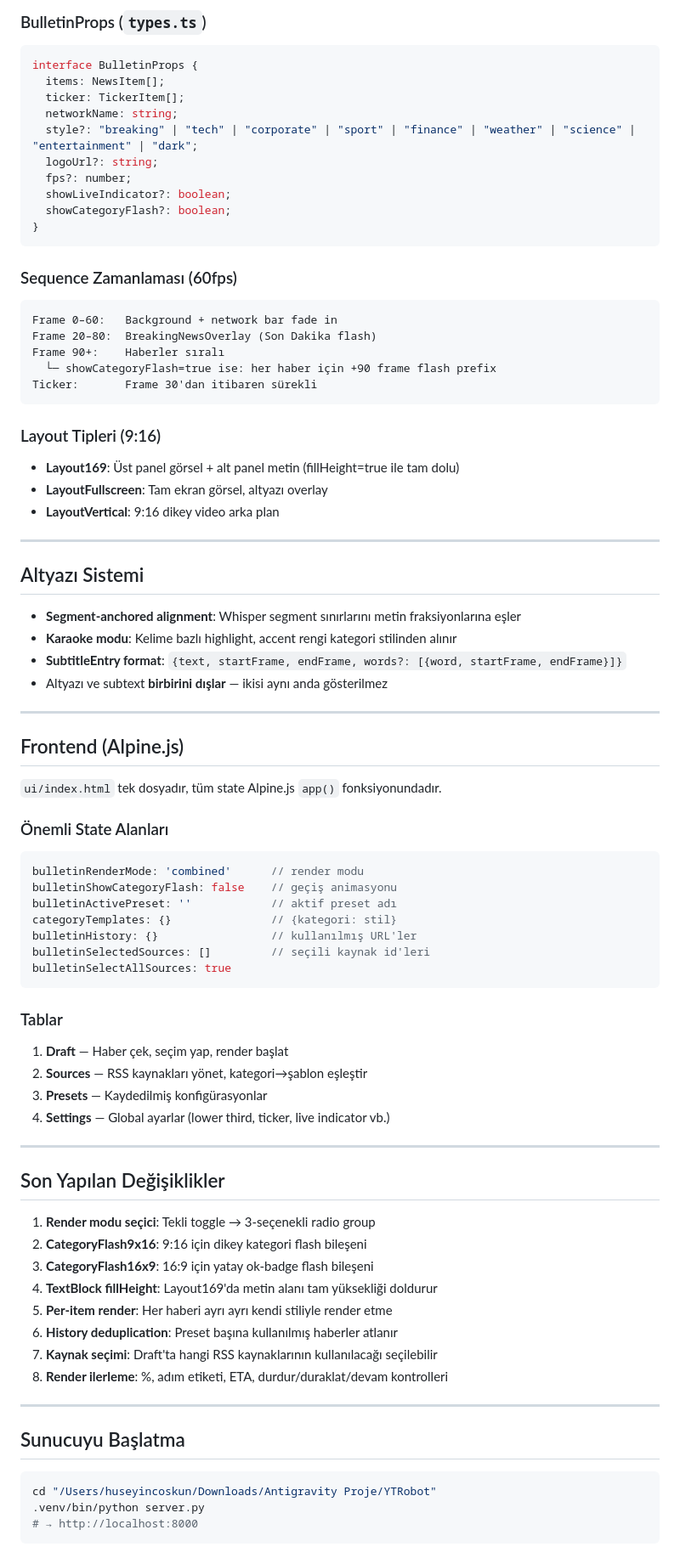
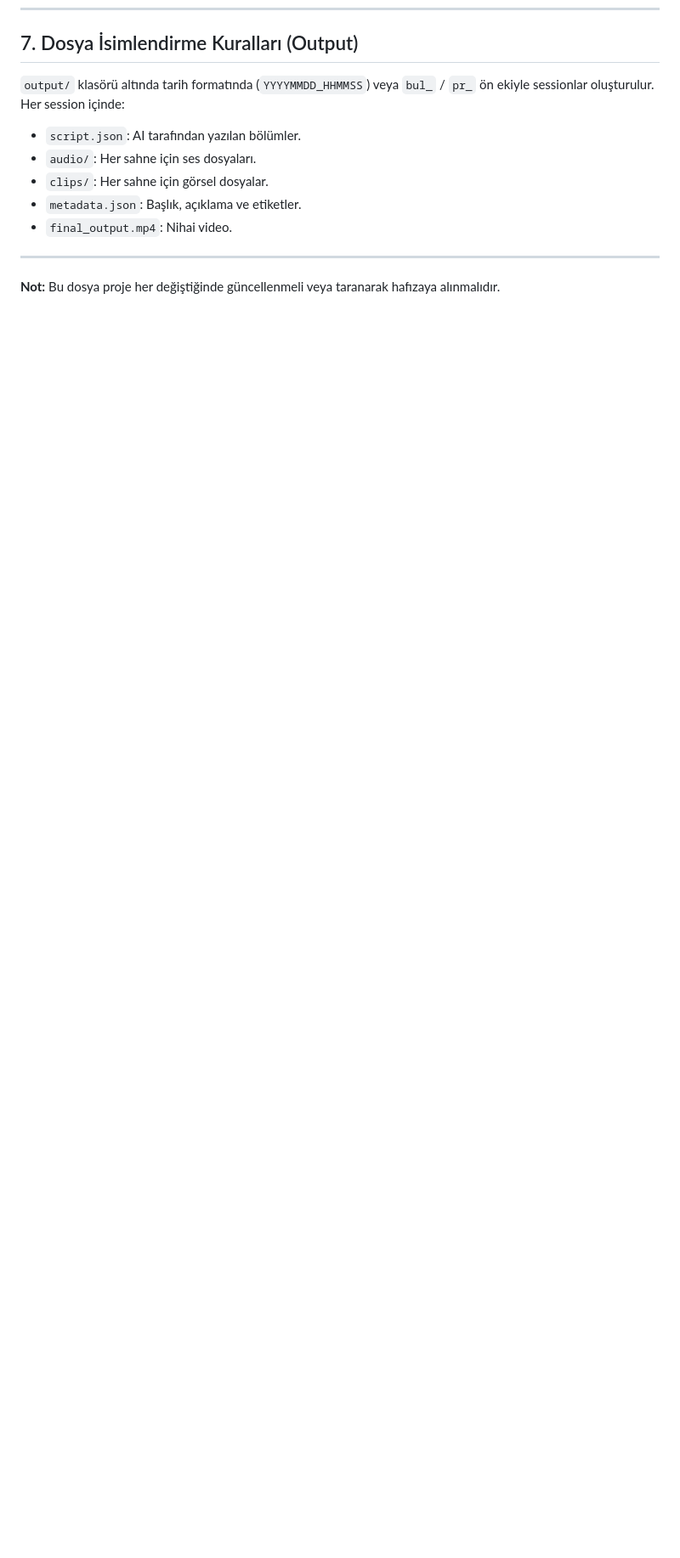
Before and after one commit to huskobro/YTRobot, a Markdown page: CONTEXT_FOR_CLAUDE.md, the part around one of its changes. Shown at 85% size. Drawn GitHub-style; blank space fills up the shorter version.

````diff
--- a/CONTEXT_FOR_CLAUDE.md
+++ b/CONTEXT_FOR_CLAUDE.md
@@ -167,87 +108,10 @@ interface NewsItem {
-### BulletinProps (`types.ts`)
-
-```typescript
-interface BulletinProps {
-  items: NewsItem[];
-  ticker: TickerItem[];
-  networkName: string;
-  style?: "breaking" | "tech" | "corporate" | "sport" | "finance" | "weather" | "science" | "entertainment" | "dark";
-  logoUrl?: string;
-  fps?: number;
-  showLiveIndicator?: boolean;
-  showCategoryFlash?: boolean;
-}
-```
-
-### Sequence Zamanlaması (60fps)
-
-```
-Frame 0–60:   Background + network bar fade in
-Frame 20–80:  BreakingNewsOverlay (Son Dakika flash)
-Frame 90+:    Haberler sıralı
-  └─ showCategoryFlash=true ise: her haber için +90 frame flash prefix
-Ticker:       Frame 30'dan itibaren sürekli
-```
-
-### Layout Tipleri (9:16)
-
-- **Layout169**: Üst panel görsel + alt panel metin (fillHeight=true ile tam dolu)
-- **LayoutFullscreen**: Tam ekran görsel, altyazı overlay
-- **LayoutVertical**: 9:16 dikey video arka plan
+## 7. Dosya İsimlendirme Kuralları (Output)
+`output/` klasörü altında tarih formatında (`YYYYMMDD_HHMMSS`) veya `bul_` / `pr_` ön ekiyle sessionlar oluşturulur. Her session içinde:
+- `script.json`: AI tarafından yazılan bölümler.
+- `audio/`: Her sahne için ses dosyaları.
+- `clips/`: Her sahne için görsel dosyalar.
+- `metadata.json`: Başlık, açıklama ve etiketler.
+- `final_output.mp4`: Nihai video.
 
 ---
-
-## Altyazı Sistemi
-
-- **Segment-anchored alignment**: Whisper segment sınırlarını metin fraksiyonlarına eşler
-- **Karaoke modu**: Kelime bazlı highlight, accent rengi kategori stilinden alınır
-- **SubtitleEntry format**: `{text, startFrame, endFrame, words?: [{word, startFrame, endFrame}]}`
-- Altyazı ve subtext **birbirini dışlar** — ikisi aynı anda gösterilmez
-
----
-
-## Frontend (Alpine.js)
-
-`ui/index.html` tek dosyadır, tüm state Alpine.js `app()` fonksiyonundadır.
-
-### Önemli State Alanları
-
-```javascript
-bulletinRenderMode: 'combined'      // render modu
-bulletinShowCategoryFlash: false    // geçiş animasyonu
-bulletinActivePreset: ''            // aktif preset adı
-categoryTemplates: {}               // {kategori: stil}
-bulletinHistory: {}                 // kullanılmış URL'ler
-bulletinSelectedSources: []         // seçili kaynak id'leri
-bulletinSelectAllSources: true
-```
-
-### Tablar
-
-1. **Draft** — Haber çek, seçim yap, render başlat
-2. **Sources** — RSS kaynakları yönet, kategori→şablon eşleştir
-3. **Presets** — Kaydedilmiş konfigürasyonlar
-4. **Settings** — Global ayarlar (lower third, ticker, live indicator vb.)
-
----
-
-## Son Yapılan Değişiklikler
-
-1. **Render modu seçici**: Tekli toggle → 3-seçenekli radio group
-2. **CategoryFlash9x16**: 9:16 için dikey kategori flash bileşeni
-3. **CategoryFlash16x9**: 16:9 için yatay ok-badge flash bileşeni
-4. **TextBlock fillHeight**: Layout169'da metin alanı tam yüksekliği doldurur
-5. **Per-item render**: Her haberi ayrı ayrı kendi stiliyle render etme
-6. **History deduplication**: Preset başına kullanılmış haberler atlanır
-7. **Kaynak seçimi**: Draft'ta hangi RSS kaynaklarının kullanılacağı seçilebilir
-8. **Render ilerleme**: %, adım etiketi, ETA, durdur/duraklat/devam kontrolleri
-
----
-
-## Sunucuyu Başlatma
-
-```bash
-cd "/Users/huseyincoskun/Downloads/Antigravity Proje/YTRobot"
-.venv/bin/python server.py
-# → http://localhost:8000
-```
+**Not:** Bu dosya proje her değiştiğinde güncellenmeli veya taranarak hafızaya alınmalıdır.
````
Also changed, not shown: other parts of CONTEXT_FOR_CLAUDE.md (+75 -134 lines).
